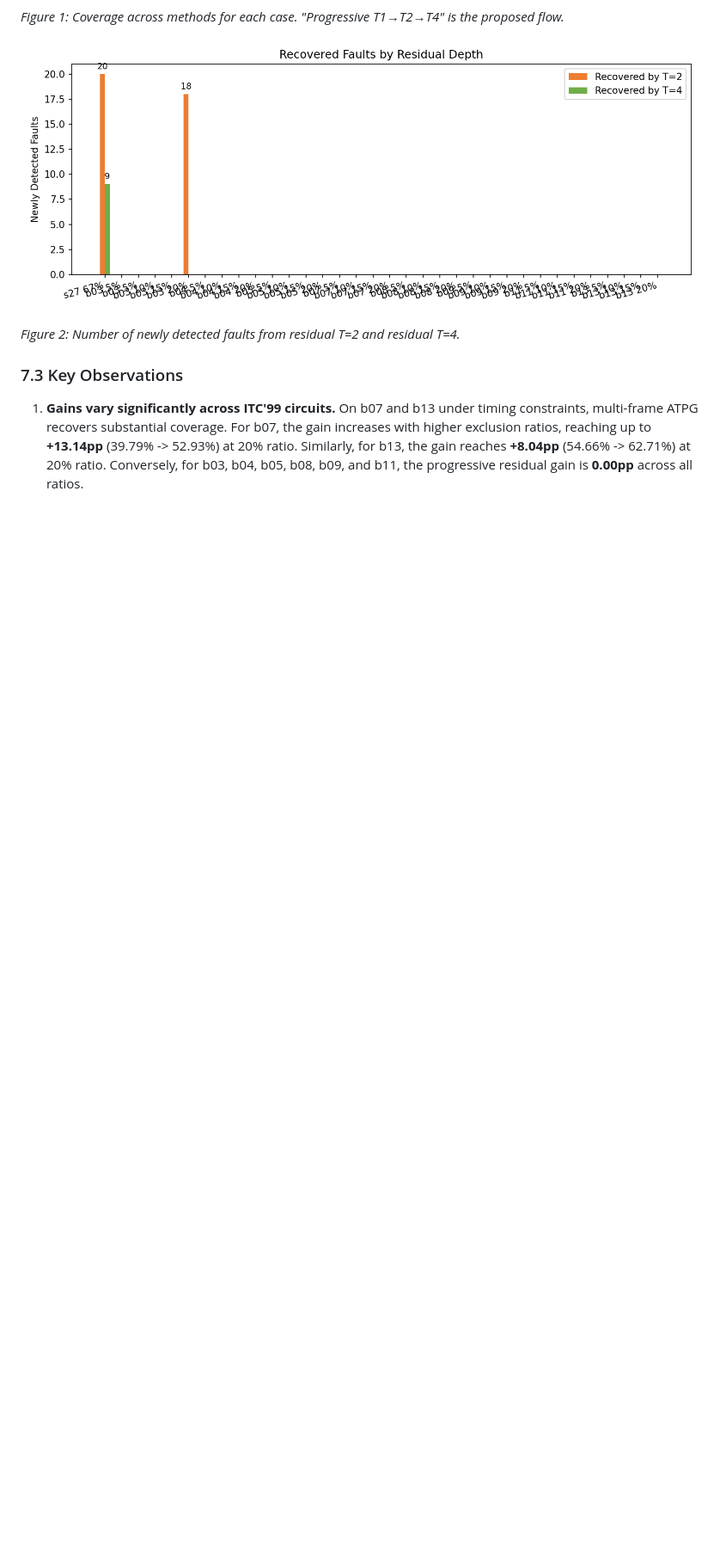
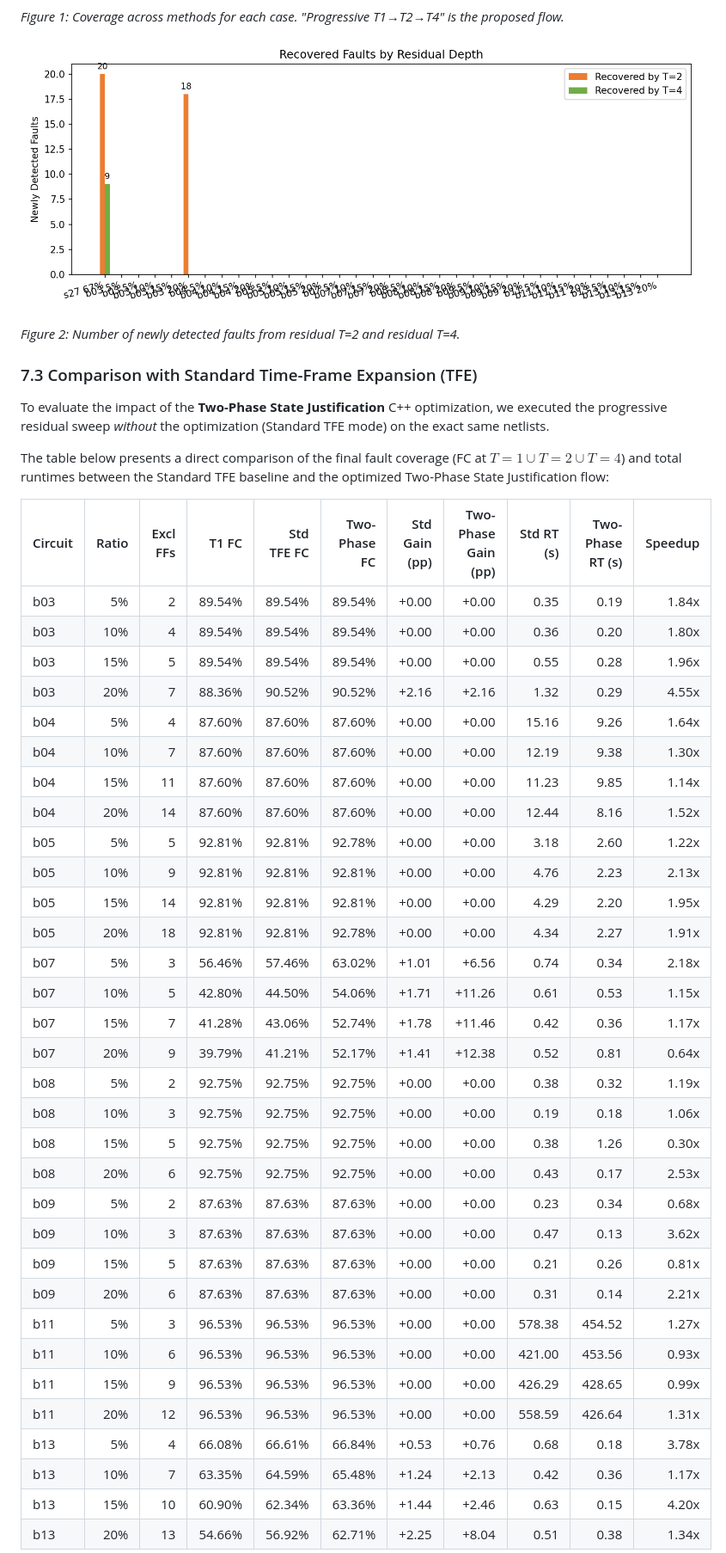
Before and after one commit to Rueilian/ScanForge, a Markdown page: docs/final_report.md, the part around the change printed below. Shown: that part at 86% size. GitHub-like rendering; blank space fills up the shorter version.

```diff
--- a/docs/final_report.md
+++ b/docs/final_report.md
@@ -285,6 +285,44 @@ The following table presents the complete results of the progressive residual mu
 
 *Figure 2: Number of newly detected faults from residual T=2 and residual T=4.*
 
-### 7.3 Key Observations
+### 7.3 Comparison with Standard Time-Frame Expansion (TFE)
 
-1. **Gains vary significantly across ITC'99 circuits.** On b07 and b13 under timing constraints, multi-frame ATPG recovers substantial coverage. For b07, the gain increases with higher exclusion ratios, reaching up to **+13.14pp** (39.79% -> 52.93%) at 20% ratio. Similarly, for b13, the gain reaches **+8.04pp** (54.66% -> 62.71%) at 20% ratio. Conversely, for b03, b04, b05, b08, b09, and b11, the progressive residual gain is **0.00pp** across all ratios.
+To evaluate the impact of the **Two-Phase State Justification** C++ optimization, we executed the progressive residual sweep *without* the optimization (Standard TFE mode) on the exact same netlists.
+
+The table below presents a direct comparison of the final fault coverage (FC at $T=1\cup T=2\cup T=4$) and total runtimes between the Standard TFE baseline and the optimized Two-Phase State Justification flow:
+
+| Circuit | Ratio | Excl FFs | T1 FC | Std TFE FC | Two-Phase FC | Std Gain (pp) | Two-Phase Gain (pp) | Std RT (s) | Two-Phase RT (s) | Speedup |
+|---|---:|---:|---:|---:|---:|---:|---:|---:|---:|---:|
+| b03 | 5% | 2 | 89.54% | 89.54% | 89.54% | +0.00 | +0.00 | 0.35 | 0.19 | 1.84x |
+| b03 | 10% | 4 | 89.54% | 89.54% | 89.54% | +0.00 | +0.00 | 0.36 | 0.20 | 1.80x |
+| b03 | 15% | 5 | 89.54% | 89.54% | 89.54% | +0.00 | +0.00 | 0.55 | 0.28 | 1.96x |
+| b03 | 20% | 7 | 88.36% | 90.52% | 90.52% | +2.16 | +2.16 | 1.32 | 0.29 | 4.55x |
+| b04 | 5% | 4 | 87.60% | 87.60% | 87.60% | +0.00 | +0.00 | 15.16 | 9.26 | 1.64x |
+| b04 | 10% | 7 | 87.60% | 87.60% | 87.60% | +0.00 | +0.00 | 12.19 | 9.38 | 1.30x |
+| b04 | 15% | 11 | 87.60% | 87.60% | 87.60% | +0.00 | +0.00 | 11.23 | 9.85 | 1.14x |
+| b04 | 20% | 14 | 87.60% | 87.60% | 87.60% | +0.00 | +0.00 | 12.44 | 8.16 | 1.52x |
+| b05 | 5% | 5 | 92.81% | 92.81% | 92.78% | +0.00 | +0.00 | 3.18 | 2.60 | 1.22x |
+| b05 | 10% | 9 | 92.81% | 92.81% | 92.81% | +0.00 | +0.00 | 4.76 | 2.23 | 2.13x |
+| b05 | 15% | 14 | 92.81% | 92.81% | 92.81% | +0.00 | +0.00 | 4.29 | 2.20 | 1.95x |
+| b05 | 20% | 18 | 92.81% | 92.81% | 92.78% | +0.00 | +0.00 | 4.34 | 2.27 | 1.91x |
+| b07 | 5% | 3 | 56.46% | 57.46% | 63.02% | +1.01 | +6.56 | 0.74 | 0.34 | 2.18x |
+| b07 | 10% | 5 | 42.80% | 44.50% | 54.06% | +1.71 | +11.26 | 0.61 | 0.53 | 1.15x |
+| b07 | 15% | 7 | 41.28% | 43.06% | 52.74% | +1.78 | +11.46 | 0.42 | 0.36 | 1.17x |
+| b07 | 20% | 9 | 39.79% | 41.21% | 52.17% | +1.41 | +12.38 | 0.52 | 0.81 | 0.64x |
+| b08 | 5% | 2 | 92.75% | 92.75% | 92.75% | +0.00 | +0.00 | 0.38 | 0.32 | 1.19x |
+| b08 | 10% | 3 | 92.75% | 92.75% | 92.75% | +0.00 | +0.00 | 0.19 | 0.18 | 1.06x |
+| b08 | 15% | 5 | 92.75% | 92.75% | 92.75% | +0.00 | +0.00 | 0.38 | 1.26 | 0.30x |
+| b08 | 20% | 6 | 92.75% | 92.75% | 92.75% | +0.00 | +0.00 | 0.43 | 0.17 | 2.53x |
+| b09 | 5% | 2 | 87.63% | 87.63% | 87.63% | +0.00 | +0.00 | 0.23 | 0.34 | 0.68x |
+| b09 | 10% | 3 | 87.63% | 87.63% | 87.63% | +0.00 | +0.00 | 0.47 | 0.13 | 3.62x |
+| b09 | 15% | 5 | 87.63% | 87.63% | 87.63% | +0.00 | +0.00 | 0.21 | 0.26 | 0.81x |
+| b09 | 20% | 6 | 87.63% | 87.63% | 87.63% | +0.00 | +0.00 | 0.31 | 0.14 | 2.21x |
+| b11 | 5% | 3 | 96.53% | 96.53% | 96.53% | +0.00 | +0.00 | 578.38 | 454.52 | 1.27x |
+| b11 | 10% | 6 | 96.53% | 96.53% | 96.53% | +0.00 | +0.00 | 421.00 | 453.56 | 0.93x |
+| b11 | 15% | 9 | 96.53% | 96.53% | 96.53% | +0.00 | +0.00 | 426.29 | 428.65 | 0.99x |
+| b11 | 20% | 12 | 96.53% | 96.53% | 96.53% | +0.00 | +0.00 | 558.59 | 426.64 | 1.31x |
+| b13 | 5% | 4 | 66.08% | 66.61% | 66.84% | +0.53 | +0.76 | 0.68 | 0.18 | 3.78x |
+| b13 | 10% | 7 | 63.35% | 64.59% | 65.48% | +1.24 | +2.13 | 0.42 | 0.36 | 1.17x |
+| b13 | 15% | 10 | 60.90% | 62.34% | 63.36% | +1.44 | +2.46 | 0.63 | 0.15 | 4.20x |
+| b13 | 20% | 13 | 54.66% | 56.92% | 62.71% | +2.25 | +8.04 | 0.51 | 0.38 | 1.34x |
+
```
Also changed, not shown: other parts of docs/final_report.md (+46 -27 lines), docs/figures/two_phase_comparison.png (added), 4 other files.
